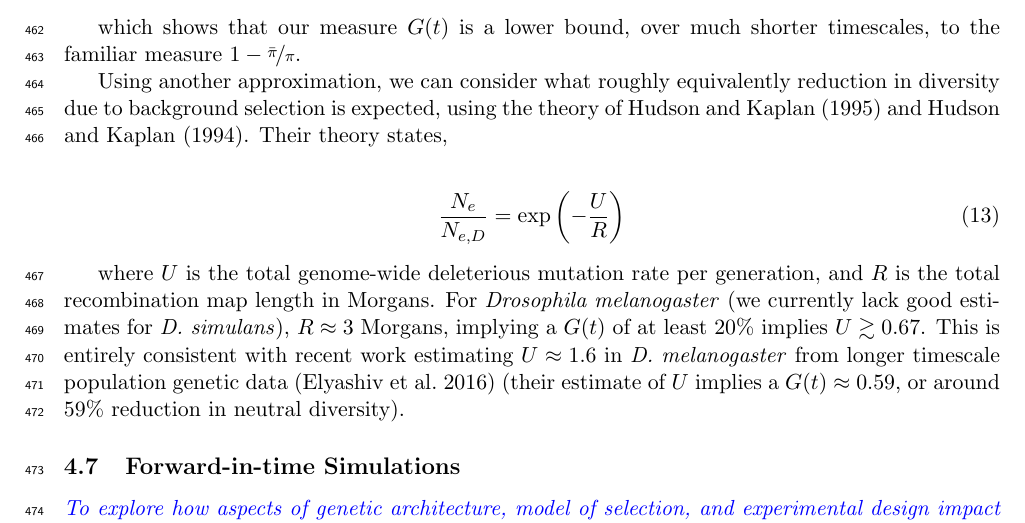
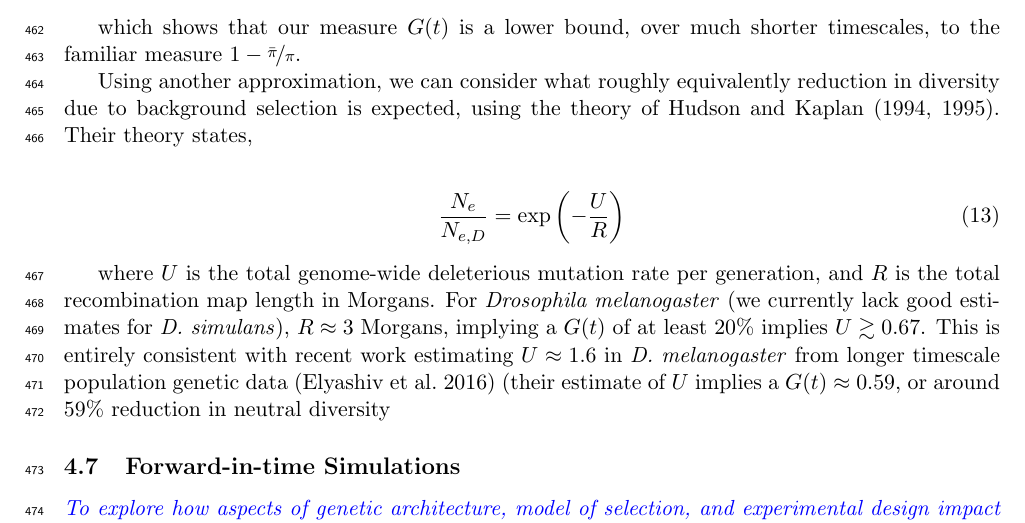
Before and after one commit to vsbuffalo/cvtk, a LaTeX paper (manuscript/manuscript.tex): part of page 16 of 53, cut so that both start at the same text. Compiled offline with pdfLaTeX.

Commit message:
fixed citation

```diff
--- a/manuscript/manuscript.tex
+++ b/manuscript/manuscript.tex
@@ -996,7 +996,8 @@ timescales, to the familiar measure $1 - \nicefrac{\bar{\pi}}{\pi}$.
 
 Using another approximation, we can consider what roughly equivalently
 reduction in diversity due to background selection is expected, using the
-theory of \textcite{Hudson1994-oh,Hudson1995-xc}. Their theory states,
+theory of Hudson and Kaplan (\citeyear{Hudson1994-oh},
+\citeyear{Hudson1995-xc}). Their theory states,
 
 \begin{align}
   \frac{N_e}{N_{e,D}} = \exp\left(-\frac{U}{R}\right)
@@ -1009,7 +1010,7 @@ melanogaster} (we currently lack good estimates for \emph{D. simulans}), $R
 0.67$. This is entirely consistent with recent work estimating $U \approx 1.6$
 in \emph{D. melanogaster} from longer timescale population genetic data
 \parencite{Elyashiv2016-vt} (their estimate of $U$ implies a $G(t) \approx
-0.59$, or around 59\% reduction in neutral diversity).
+0.59$, or around 59\% reduction in neutral diversity
 
 
 \subsection{Forward-in-time Simulations}
```
Also changed, not shown: manuscript/manuscript.pdf.
